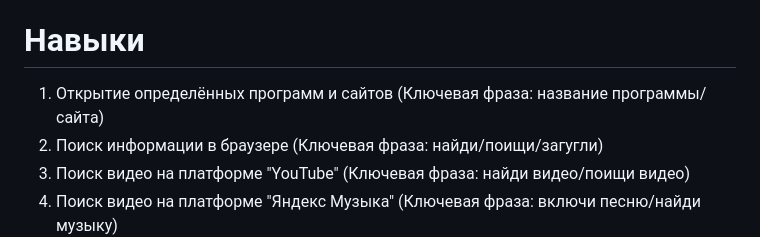
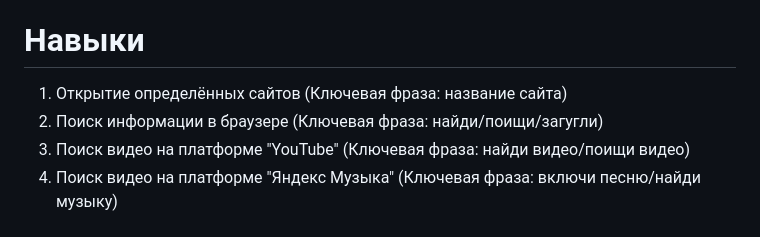
Before and after one commit to maxstepashka/Alpha-voice-assistant, a Markdown page: README.md, the part around the change. GitHub-like rendering.

```diff
--- a/README.md
+++ b/README.md
@@ -3,7 +3,7 @@
 
 Логотип "Альфы".
 # Навыки
-1) Открытие определённых программ и сайтов (Ключевая фраза: название программы/сайта)
+1) Открытие определённых сайтов (Ключевая фраза: название сайта)
 2) Поиск информации в браузере (Ключевая фраза: найди/поищи/загугли)
 3) Поиск видео на платформе "YouTube" (Ключевая фраза: найди видео/поищи видео)
 4) Поиск видео на платформе "Яндекс Музыка" (Ключевая фраза: включи песню/найди музыку)
```
